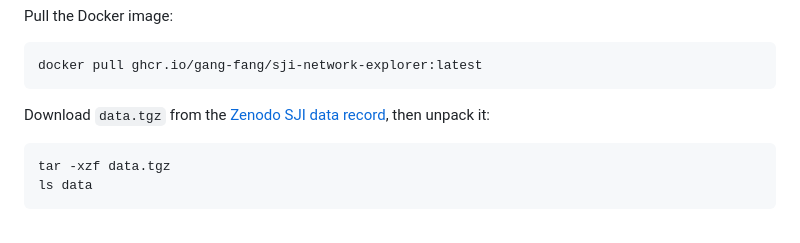
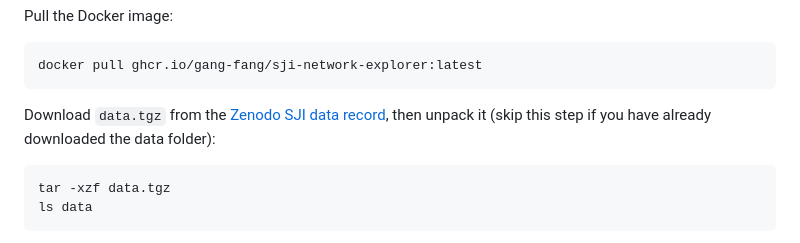
Before and after one commit to gang-fang/network-viz-platform, a Markdown page: README.md, the part around the change. Drawn GitHub-style.

Commit message:
Update data download instructions in README
Clarified instructions for downloading and unpacking data.

````diff
--- a/README.md
+++ b/README.md
@@ -119,7 +119,7 @@ Pull the Docker image:
 docker pull ghcr.io/gang-fang/sji-network-explorer:latest
 ```
 
-Download `data.tgz` from the [Zenodo SJI data record](https://zenodo.org/records/20097975?preview=1&token=eyJhbGciOiJIUzUxMiJ9.eyJpZCI6IjViZjgwZDRiLWQzYTYtNDU1Yi1iNGIxLTY1MmM5ZTVkMGM0OSIsImRhdGEiOnt9LCJyYW5kb20iOiI4ZmNlYjc3OTE3NWQ4YmZkMWIwMzA2ZDhiM2Y2MjFiMiJ9.QJA7D8Mzu1V9wWKzebWBqb_BXkdQmr2Bn_ZeGL1oDlNL_Q440G_lFRpzkUAWJLRcRR0YDJdBfG-1rThd5LFStQ), then unpack it:
+Download `data.tgz` from the [Zenodo SJI data record](https://zenodo.org/records/20097975?preview=1&token=eyJhbGciOiJIUzUxMiJ9.eyJpZCI6IjViZjgwZDRiLWQzYTYtNDU1Yi1iNGIxLTY1MmM5ZTVkMGM0OSIsImRhdGEiOnt9LCJyYW5kb20iOiI4ZmNlYjc3OTE3NWQ4YmZkMWIwMzA2ZDhiM2Y2MjFiMiJ9.QJA7D8Mzu1V9wWKzebWBqb_BXkdQmr2Bn_ZeGL1oDlNL_Q440G_lFRpzkUAWJLRcRR0YDJdBfG-1rThd5LFStQ), then unpack it (skip this step if you have already downloaded the data folder):
 
 ```bash
 tar -xzf data.tgz
````
